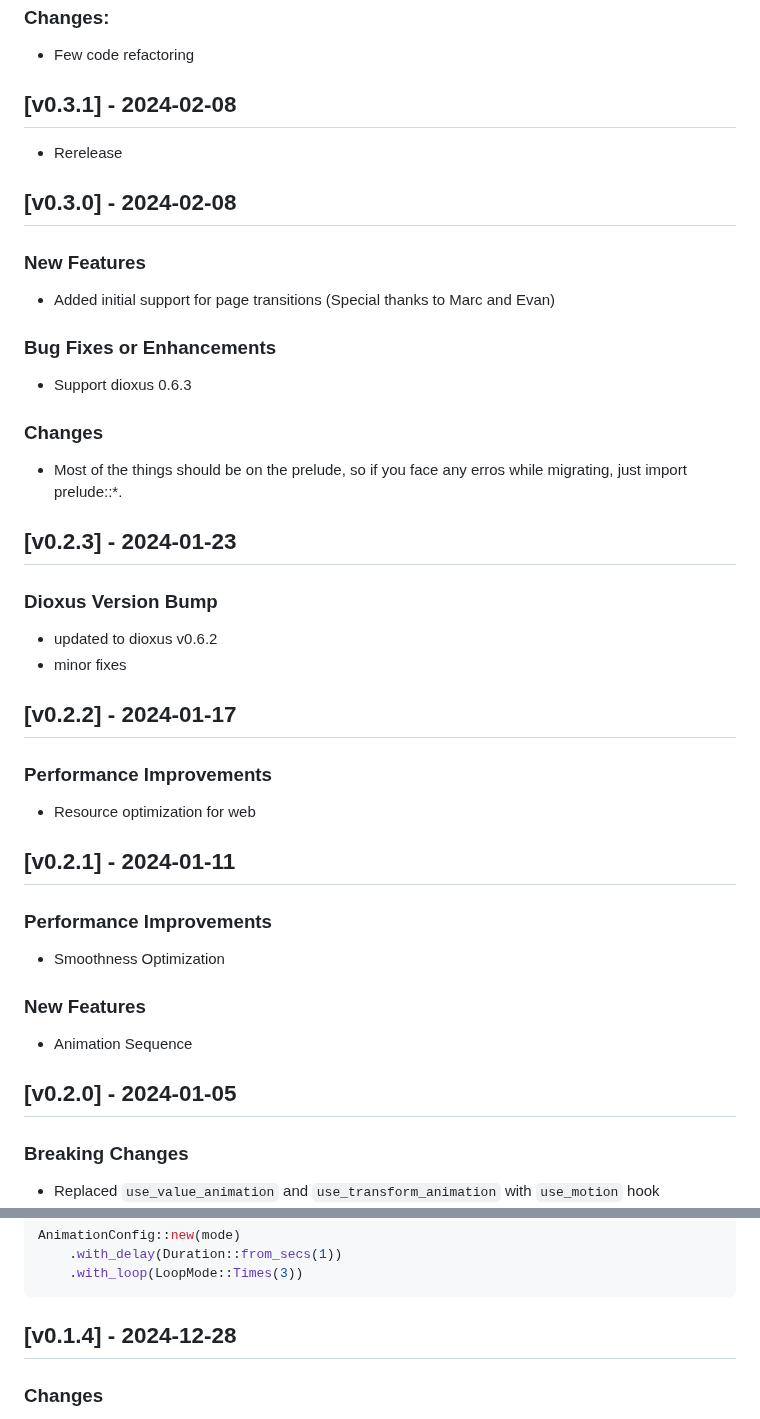
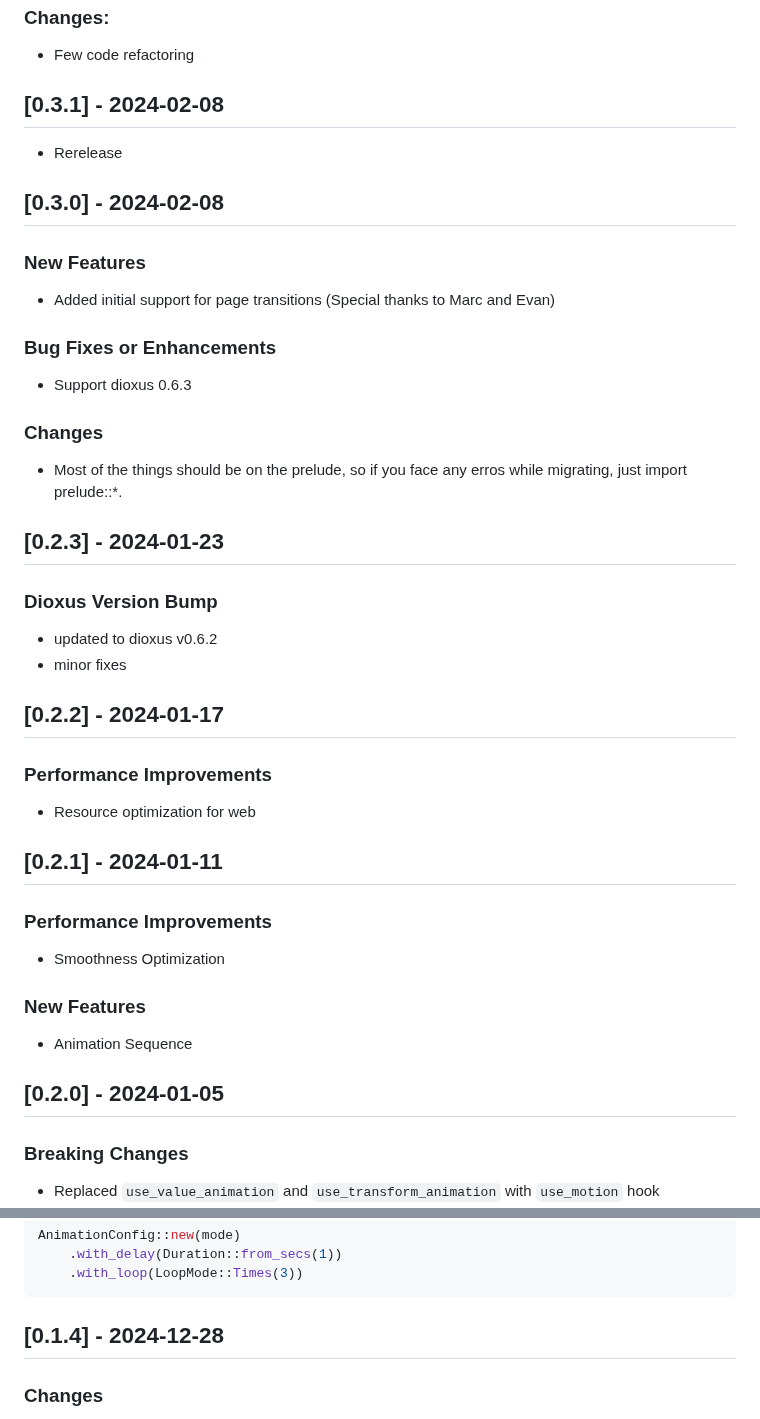
Before and after one commit to wheregmis/dioxus-motion, a Markdown page: CHANGELOG.md, 2 parts joined by grey strips. GitHub-like rendering.

Commit message:
Update changelog to use consistent versioning format

````diff
--- a/CHANGELOG.md
+++ b/CHANGELOG.md
@@ -12,10 +12,10 @@ and this project adheres to [Semantic Versioning](https://semver.org/spec/v2.0.0
 ### Changes:
 - Few code refactoring
 
-## [v0.3.1] - 2024-02-08
+## [0.3.1] - 2024-02-08
 - Rerelease
 
-## [v0.3.0] - 2024-02-08
+## [0.3.0] - 2024-02-08
 ### New Features
 - Added initial support for page transitions (Special thanks to Marc and Evan)
 ### Bug Fixes or Enhancements
@@ -23,22 +23,22 @@ and this project adheres to [Semantic Versioning](https://semver.org/spec/v2.0.0
 ### Changes
 - Most of the things should be on the prelude, so if you face any erros while migrating, just import prelude::*.
 
-## [v0.2.3] - 2024-01-23
+## [0.2.3] - 2024-01-23
 ### Dioxus Version Bump
 - updated to dioxus v0.6.2
 - minor fixes
 
-## [v0.2.2] - 2024-01-17
+## [0.2.2] - 2024-01-17
 ### Performance Improvements
 - Resource optimization for web
 
-## [v0.2.1] - 2024-01-11
+## [0.2.1] - 2024-01-11
 ### Performance Improvements
 - Smoothness Optimization
 ### New Features
 - Animation Sequence
 
-## [v0.2.0] - 2024-01-05
+## [0.2.0] - 2024-01-05
 ### Breaking Changes
 - Replaced `use_value_animation` and `use_transform_animation` with `use_motion` hook
 - Removed old animation configuration system
@@ -92,7 +92,7 @@ AnimationConfig::new(mode)
     .with_loop(LoopMode::Times(3))
 ```
 
-## [v0.1.4] - 2024-12-28
+## [0.1.4] - 2024-12-28
 ### Changes
 - Update dependencies and remove unused UUID references
 - Stop animations on component drop for improved resource management
````
Also changed, not shown: other parts of CHANGELOG.md (+4 -4 lines).
